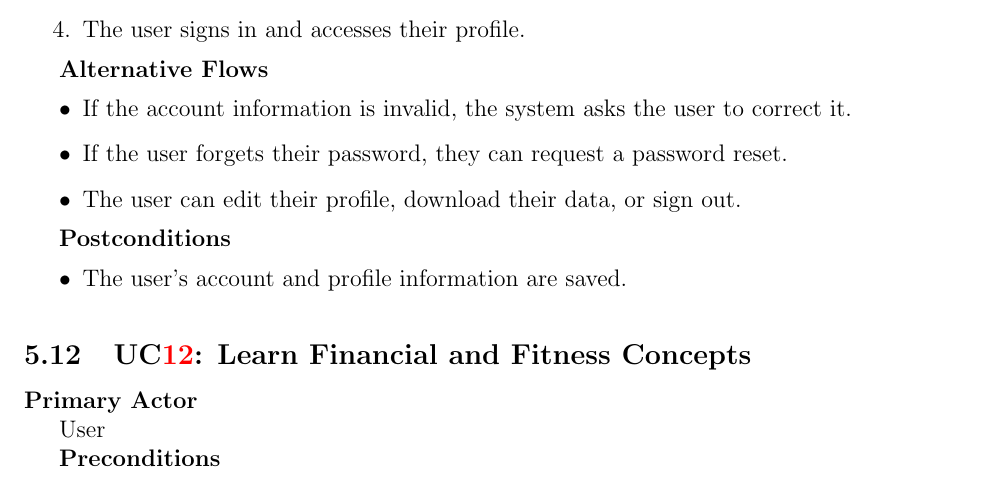
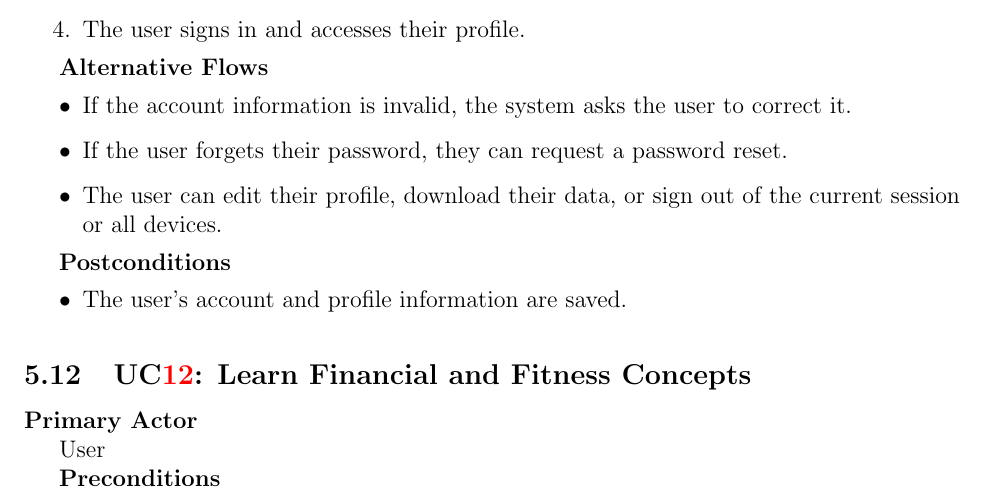
Before and after one commit to davislenover/BurnNEarn, a LaTeX document (docs/SRS-IEEE/SRS.tex): part of page 31 of 78, cut so that both start at the same text. Compiled offline with pdfLaTeX; a LaTeX package or settings file that is missing is left out.

Commit message:
Update account use case for all-device sign-out

```diff
--- a/docs/SRS-IEEE/SRS.tex
+++ b/docs/SRS-IEEE/SRS.tex
@@ -1558,7 +1558,8 @@ User
 \begin{itemize}
 \item If the account information is invalid, the system asks the user to correct it.
 \item If the user forgets their password, they can request a password reset.
-\item The user can edit their profile, download their data, or sign out.
+\item The user can edit their profile, download their data, or sign out
+of the current session or all devices.
 \end{itemize}
 
 \textbf{Postconditions}
```
